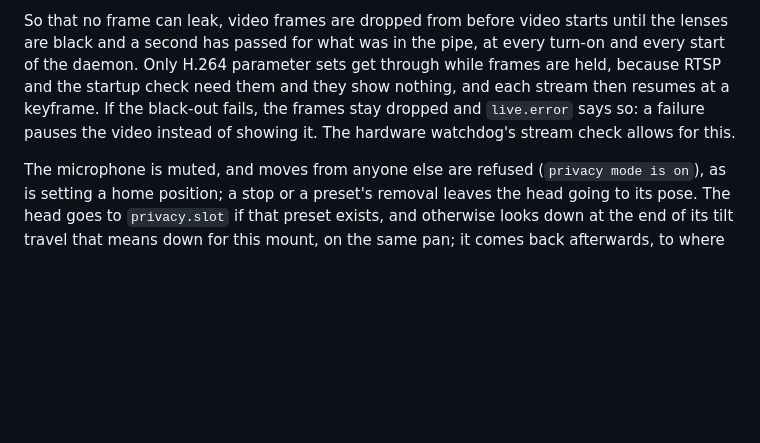
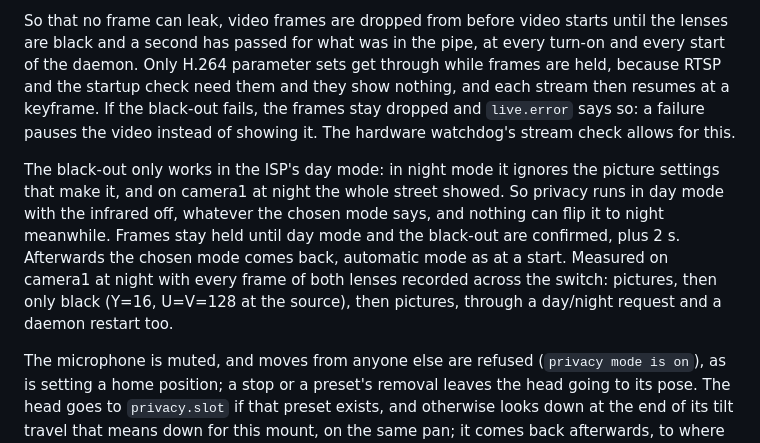
Before and after one commit to ADCDS/jooan-w3u-local-firmware, a Markdown page: media/docs/platform.md, the part around the change. Rendered like a GitHub page; blank space fills up the shorter version.

```diff
--- a/media/docs/platform.md
+++ b/media/docs/platform.md
@@ -200,6 +200,14 @@ nothing, and each stream then resumes at a keyframe. If the black-out fails, the
 frames stay dropped and `live.error` says so: a failure pauses the video instead of
 showing it. The hardware watchdog's stream check allows for this.
 
+The black-out only works in the ISP's day mode: in night mode it ignores the picture
+settings that make it, and on camera1 at night the whole street showed. So privacy runs in day
+mode with the infrared off, whatever the chosen mode says, and nothing can flip it to night
+meanwhile. Frames stay held until day mode and the black-out are confirmed, plus 2 s. Afterwards the
+chosen mode comes back, automatic mode as at a start. Measured on camera1 at night with every frame of
+both lenses recorded across the switch: pictures, then only black (Y=16, U=V=128 at the
+source), then pictures, through a day/night request and a daemon restart too.
+
 The microphone is muted, and moves from anyone else are refused (`privacy mode is
 on`), as is setting a home position; a stop or a preset's removal leaves the head going
 to its pose. The head goes to `privacy.slot` if that preset exists, and otherwise looks
```
Also changed, not shown: docs/OEM-COMPARISON.md (+1 -1 lines), media/docs/hardware.md (+15 -1 lines).
